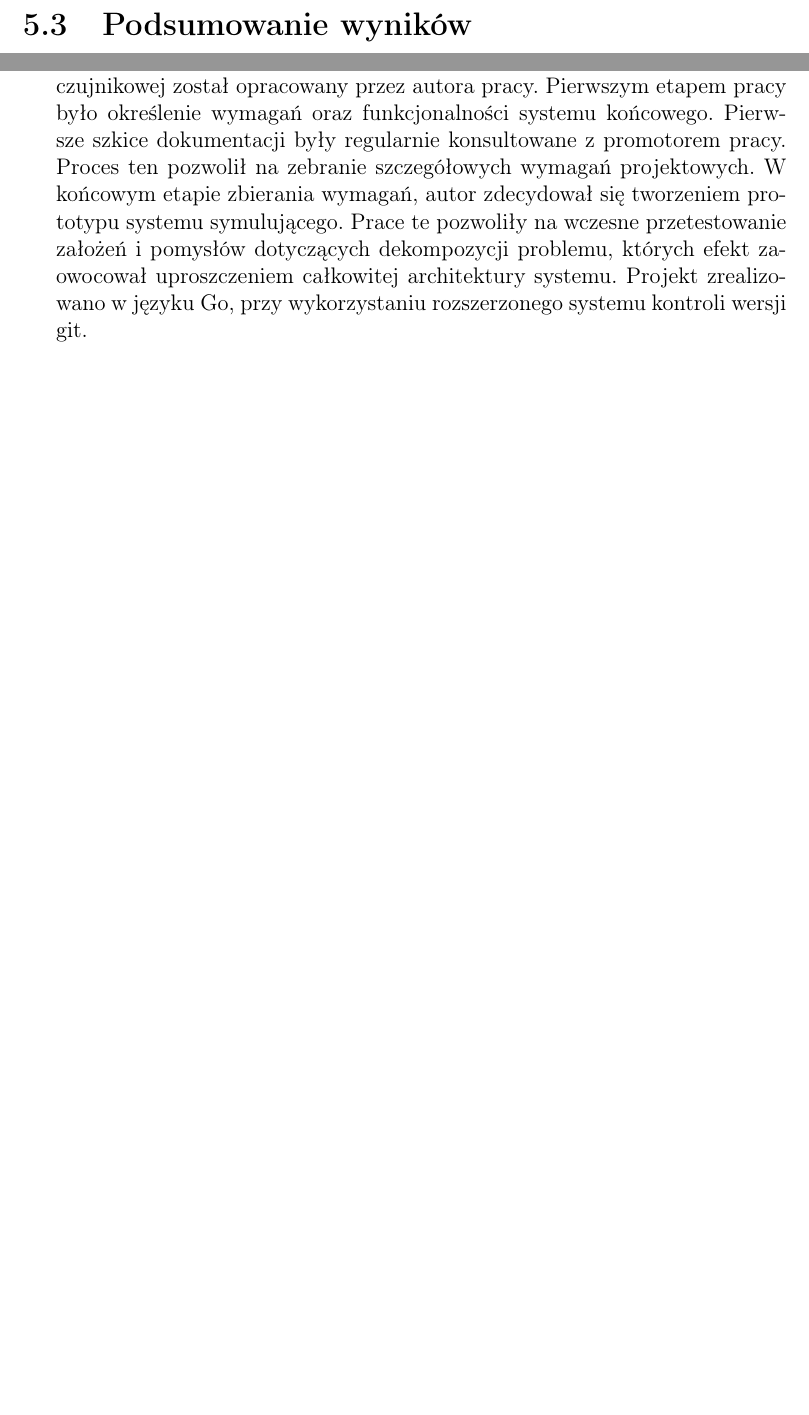
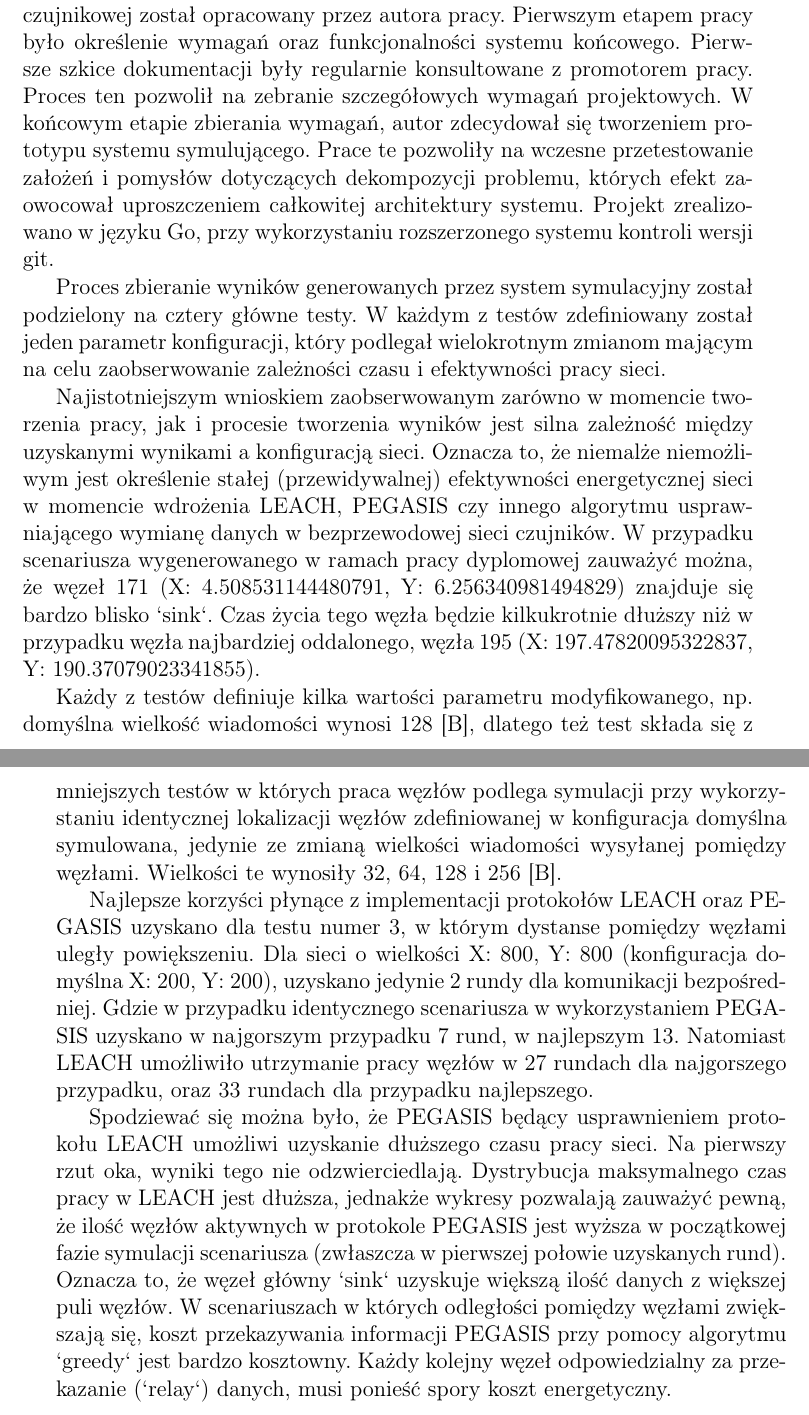
Before and after one commit to keadwen/msc_project, a LaTeX thesis (latex/praca_dyplomowa.tex): two parts of pages 90 and 91 of 95 before the commit and two parts of pages 92 and 93 of 97 after it, joined at a grey line, cut at the place of the change, the shorter picture padded with empty space. Compiled offline with pdfLaTeX.

Commit message:
[msc][latex] Abstract (complete) and final summary chapter (draft)

```diff
--- a/latex/praca_dyplomowa.tex
+++ b/latex/praca_dyplomowa.tex
@@ -2355,17 +2355,38 @@ Ilość węzłów typu cluster head jest trzykrotnie większa niż w konfiguracj
 Powyższe dwa wykresy nakładają przebiegi funkcji uzyskane dla wszystkich sześciu scenariuszy testu.
 Zauważyć można zależność, że efektywność energetyczna LEACH oraz PEGASIS przynosi pozytywne rezultaty, pozwalające na wydłużenie czasu pracy węzłów.
 
-\section{Podsumowanie wyników}
-
-%TODO Opisać po przedstawieniu wyników.
-
 \chapter{Podsumowanie}
+\par
 Koncepcja i projekt systemu symulującego model bezprzewodowej sieci czujnikowej został opracowany przez autora pracy.
 Pierwszym etapem pracy było określenie wymagań oraz funkcjonalności systemu końcowego. Pierwsze szkice dokumentacji były regularnie konsultowane z promotorem pracy.
 Proces ten pozwolił na zebranie szczegółowych wymagań projektowych. W końcowym etapie zbierania wymagań, autor zdecydował się tworzeniem prototypu systemu symulującego.
 Prace te pozwoliły na wczesne przetestowanie założeń i pomysłów dotyczących dekompozycji problemu, których efekt zaowocował uproszczeniem całkowitej architektury systemu.
 Projekt zrealizowano w języku Go, przy wykorzystaniu rozszerzonego systemu kontroli wersji git.
-
+\par
+Proces zbieranie wyników generowanych przez system symulacyjny został podzielony na cztery główne testy.
+W każdym z testów zdefiniowany został jeden parametr konfiguracji, który podlegał wielokrotnym zmianom mającym na celu zaobserwowanie zależności czasu i efektywności pracy
+sieci.
+\par
+Najistotniejszym wnioskiem zaobserwowanym zarówno w momencie tworzenia pracy, jak i procesie tworzenia wyników jest silna zależność między uzyskanymi wynikami a konfiguracją sieci.
+Oznacza to, że niemalże niemożliwym jest określenie stałej (przewidywalnej) efektywności energetycznej sieci w momencie wdrożenia LEACH, PEGASIS czy innego algorytmu usprawniającego
+wymianę danych w bezprzewodowej sieci czujników. W przypadku scenariusza wygenerowanego w ramach pracy dyplomowej zauważyć można, że węzeł 171 (X: 4.508531144480791, Y: 6.256340981494829)
+znajduje się bardzo blisko `sink`. Czas życia tego węzła będzie kilkukrotnie dłuższy niż w przypadku węzła najbardziej oddalonego, węzła 195 (X: 197.47820095322837, Y: 190.37079023341855).
+\par
+Każdy z testów definiuje kilka wartości parametru modyfikowanego, np. domyślna wielkość wiadomości wynosi 128 [B], dlatego też test składa się z mniejszych testów w których
+praca węzłów podlega symulacji przy wykorzystaniu identycznej lokalizacji węzłów zdefiniowanej w konfiguracja domyślna symulowana, jedynie ze zmianą wielkości wiadomości wysyłanej pomiędzy węzłami.
+Wielkości te wynosiły 32, 64, 128 i 256 [B].
+\par
+Najlepsze korzyści płynące z implementacji protokołów LEACH oraz PEGASIS uzyskano dla testu numer 3, w którym dystanse pomiędzy węzłami uległy powiększeniu.
+Dla sieci o wielkości X: 800, Y: 800 (konfiguracja domyślna X: 200, Y: 200), uzyskano jedynie 2 rundy dla komunikacji bezpośredniej.
+Gdzie w przypadku identycznego scenariusza w wykorzystaniem PEGASIS uzyskano w najgorszym przypadku 7 rund, w najlepszym 13. Natomiast LEACH umożliwiło utrzymanie pracy węzłów
+w 27 rundach dla najgorszego przypadku, oraz 33 rundach dla przypadku najlepszego.
+\par
+Spodziewać się można było, że PEGASIS będący usprawnieniem protokołu LEACH umożliwi uzyskanie dłuższego czasu pracy sieci.
+Na pierwszy rzut oka, wyniki tego nie odzwierciedlają. Dystrybucja maksymalnego czas pracy w LEACH jest dłuższa, jednakże wykresy pozwalają zauważyć pewną, że ilość węzłów aktywnych
+w protokole PEGASIS jest wyższa w początkowej fazie symulacji scenariusza (zwłaszcza w pierwszej połowie uzyskanych rund). Oznacza to, że węzeł główny `sink` uzyskuje większą ilość
+danych z większej puli węzłów.
+W scenariuszach w których odległości pomiędzy węzłami zwiększają się, koszt przekazywania informacji PEGASIS przy pomocy algorytmu `greedy` jest bardzo kosztowny. Każdy kolejny węzeł
+odpowiedzialny za przekazanie (`relay`) danych, musi ponieść spory koszt energetyczny.
 
 \begin{thebibliography}{99}
 % Bibliografia w pracy mgr jest kluczowa - powinno pojawić się kilka artykułów naukowych (IEEE,
```
Also changed, not shown: latex/streszczenia.tex (+18 -16 lines), latex/praca_dyplomowa.pdf, 4 other files.
